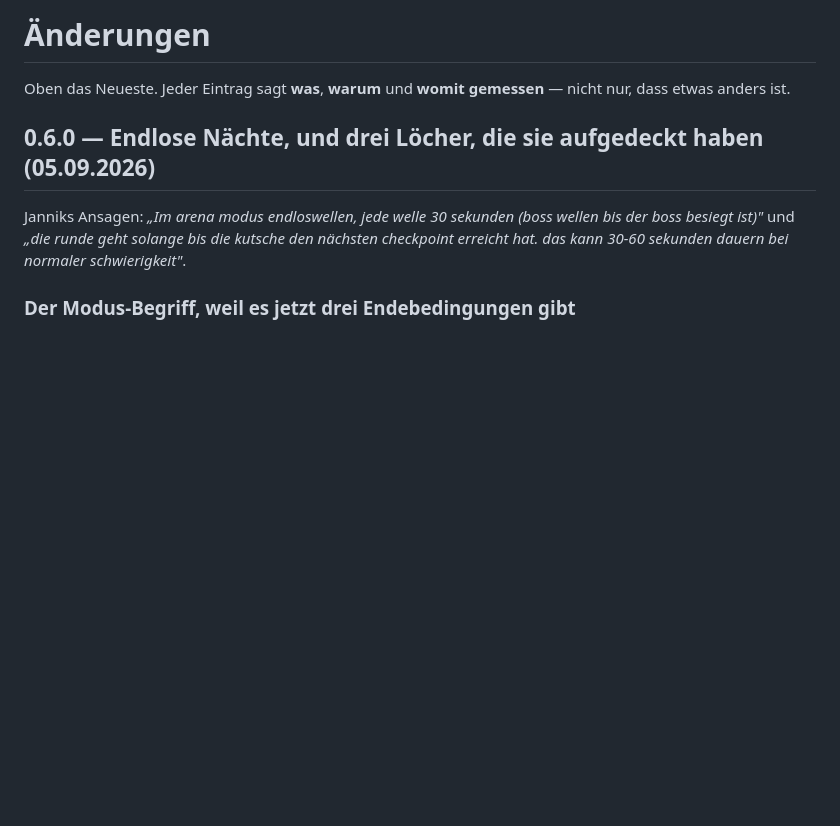
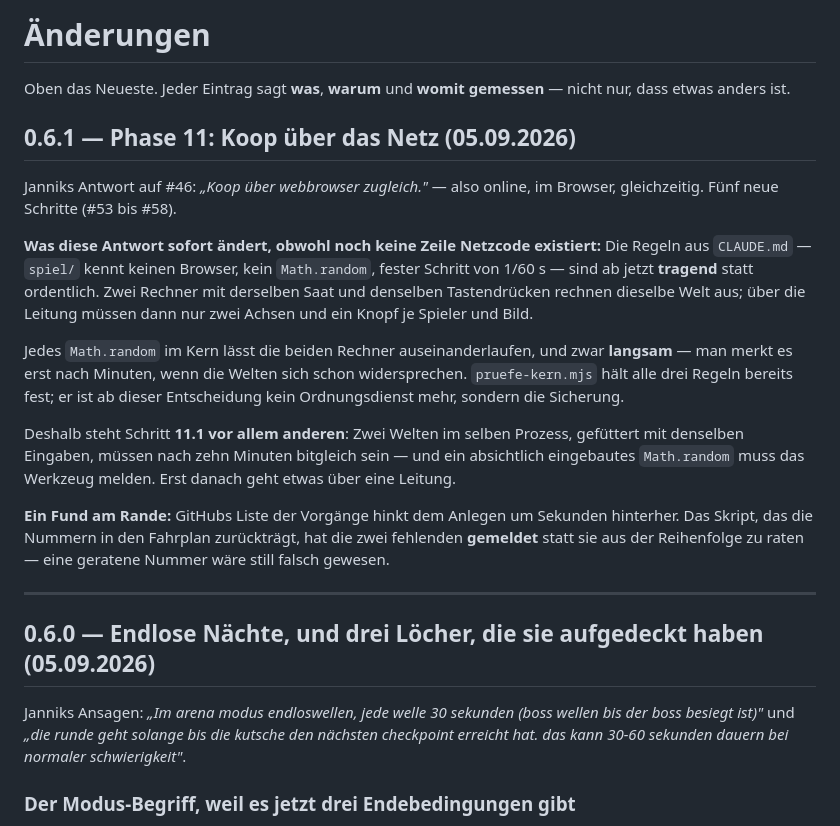
Before and after one commit to Kimpaliz/where-shadows-crawl, a Markdown page: CHANGELOG.md, the part around the change. GitHub-like rendering; blank space fills up the shorter version.

```diff
--- a/CHANGELOG.md
+++ b/CHANGELOG.md
@@ -2,6 +2,36 @@
 
 Oben das Neueste. Jeder Eintrag sagt **was**, **warum** und **womit
 gemessen** — nicht nur, dass etwas anders ist.
+
+## 0.6.1 — Phase 11: Koop über das Netz (05.09.2026)
+
+Janniks Antwort auf #46: *„Koop über webbrowser zugleich."* — also
+online, im Browser, gleichzeitig. Fünf neue Schritte (#53 bis #58).
+
+**Was diese Antwort sofort ändert, obwohl noch keine Zeile Netzcode
+existiert:** Die Regeln aus `CLAUDE.md` — `spiel/` kennt keinen
+Browser, kein `Math.random`, fester Schritt von 1/60 s — sind ab jetzt
+**tragend** statt ordentlich. Zwei Rechner mit derselben Saat und
+denselben Tastendrücken rechnen dieselbe Welt aus; über die Leitung
+müssen dann nur zwei Achsen und ein Knopf je Spieler und Bild.
+
+Jedes `Math.random` im Kern lässt die beiden Rechner auseinanderlaufen,
+und zwar **langsam** — man merkt es erst nach Minuten, wenn die Welten
+sich schon widersprechen. `pruefe-kern.mjs` hält alle drei Regeln
+bereits fest; er ist ab dieser Entscheidung kein Ordnungsdienst mehr,
+sondern die Sicherung.
+
+Deshalb steht Schritt **11.1 vor allem anderen**: Zwei Welten im selben
+Prozess, gefüttert mit denselben Eingaben, müssen nach zehn Minuten
+bitgleich sein — und ein absichtlich eingebautes `Math.random` muss das
+Werkzeug melden. Erst danach geht etwas über eine Leitung.
+
+**Ein Fund am Rande:** GitHubs Liste der Vorgänge hinkt dem Anlegen um
+Sekunden hinterher. Das Skript, das die Nummern in den Fahrplan
+zurückträgt, hat die zwei fehlenden **gemeldet** statt sie aus der
+Reihenfolge zu raten — eine geratene Nummer wäre still falsch gewesen.
+
+---
 
 ## 0.6.0 — Endlose Nächte, und drei Löcher, die sie aufgedeckt haben (05.09.2026)
 
```
Also changed, not shown: docs/ROADMAP.md (+77 -0 lines).
